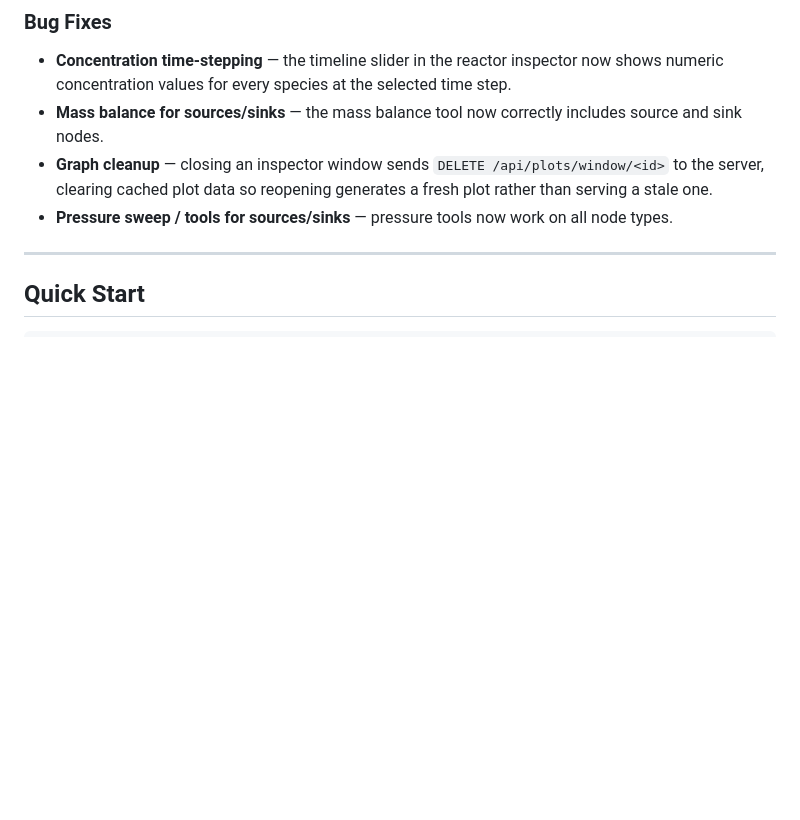
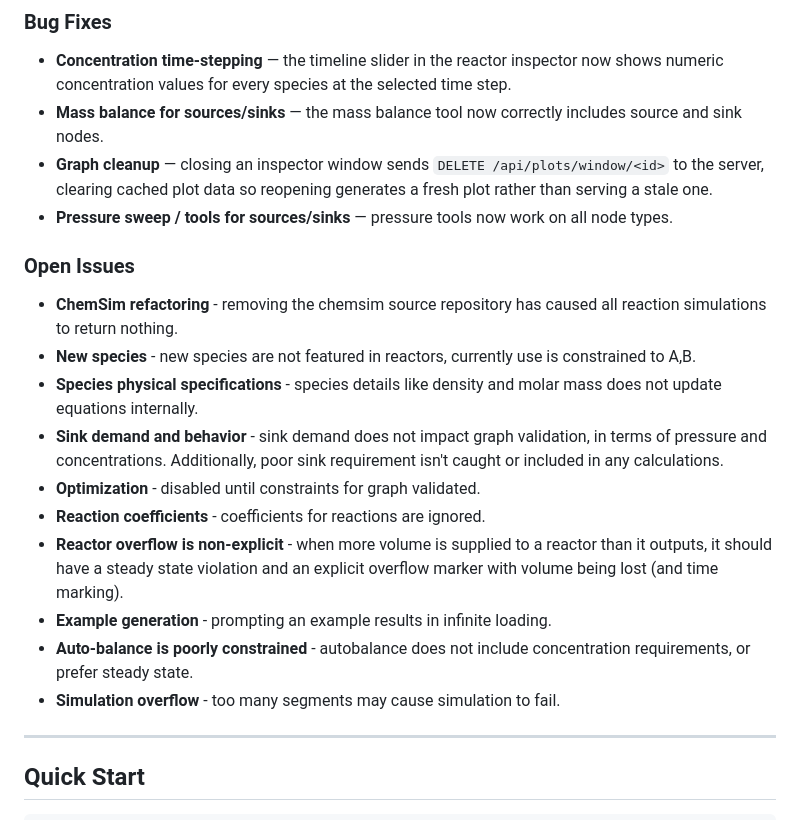
Before and after one commit to swa4d/networklite, a Markdown page: README.md, the part around the change. Drawn GitHub-style; blank space fills up the shorter version.

```diff
--- a/README.md
+++ b/README.md
@@ -24,6 +24,18 @@ A chemical plant network simulator combining **ChemSim** (reaction kinetics) and
 - **Mass balance for sources/sinks** — the mass balance tool now correctly includes source and sink nodes.
 - **Graph cleanup** — closing an inspector window sends `DELETE /api/plots/window/<id>` to the server, clearing cached plot data so reopening generates a fresh plot rather than serving a stale one.
 - **Pressure sweep / tools for sources/sinks** — pressure tools now work on all node types.
+
+### Open Issues
+- **ChemSim refactoring** - removing the chemsim source repository has caused all reaction simulations to return nothing.
+- **New species** - new species are not featured in reactors, currently use is constrained to A,B.
+- **Species physical specifications** - species details like density and molar mass does not update equations internally.
+- **Sink demand and behavior** - sink demand does not impact graph validation, in terms of pressure and concentrations. Additionally, poor sink requirement isn't caught or included in any calculations.
+- **Optimization** - disabled until constraints for graph validated.
+- **Reaction coefficients** - coefficients for reactions are ignored.
+- **Reactor overflow is non-explicit** - when more volume is supplied to a reactor than it outputs, it should have a steady state violation and an explicit overflow marker with volume being lost (and time marking).
+- **Example generation** - prompting an example results in infinite loading.
+- **Auto-balance is poorly constrained** - autobalance does not include concentration requirements, or prefer steady state.
+- **Simulation overflow** - too many segments may cause simulation to fail.
 
 ---
 
```
